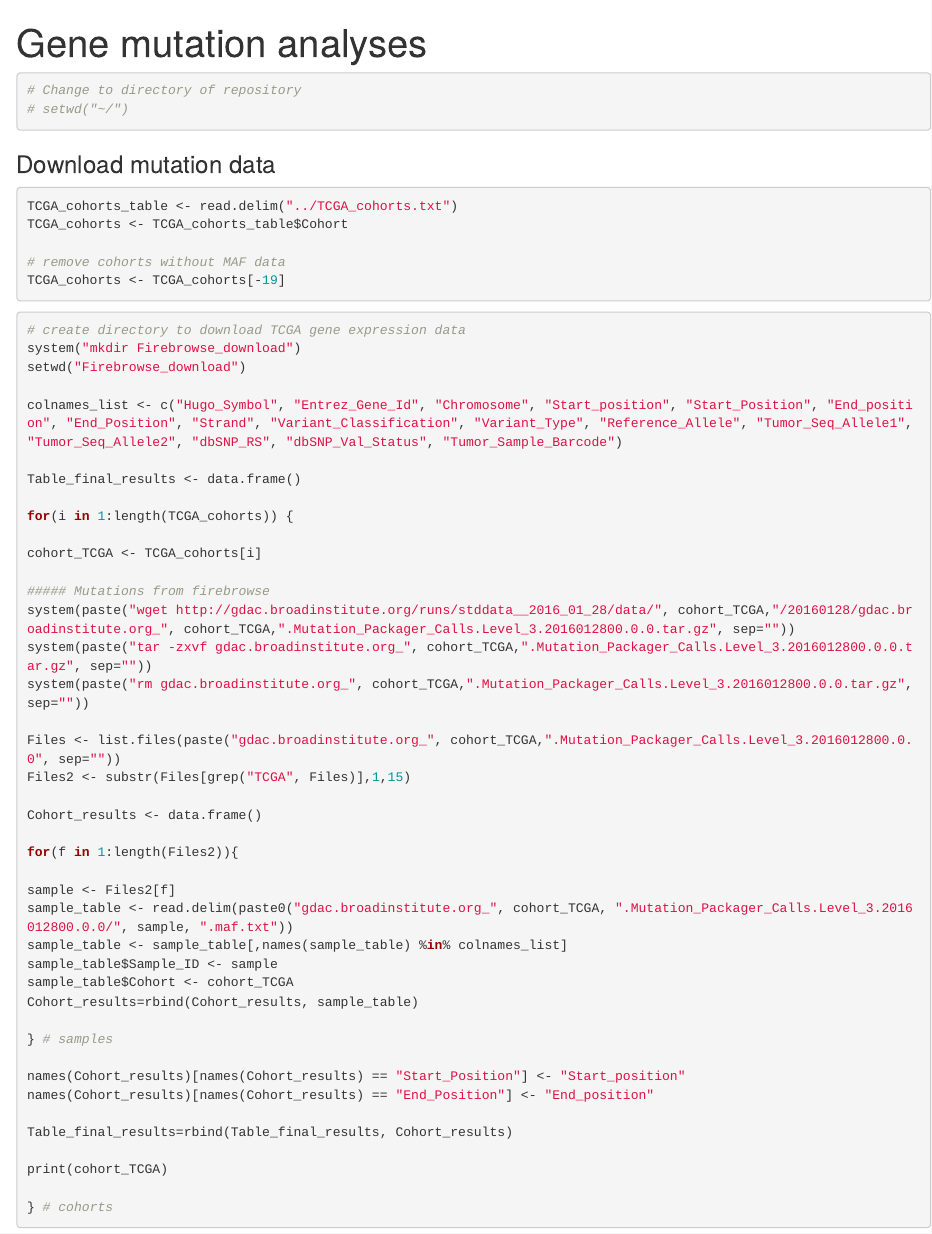
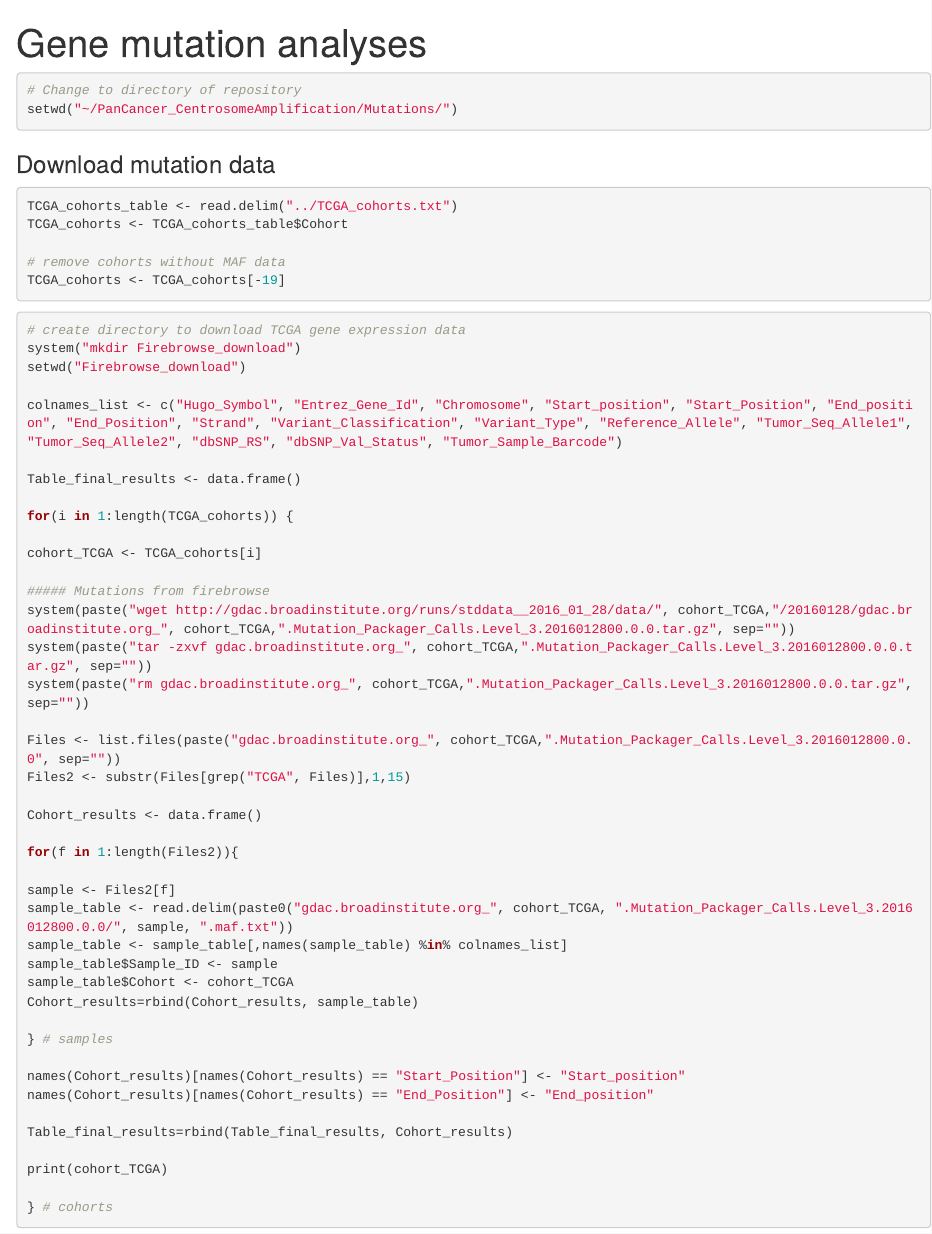
Before and after one commit to bernardo-de-almeida/PanCancer_CentrosomeAmplification, an R Markdown document (Mutations/Gene_mutation_analyses.Rmd): the page in a window 1100 px wide, from its top. Rendered offline with R 4.5, knitr and Pandoc, with nearby package versions; some code elsewhere in the file could not run offline.

Commit message:
Update Gene_mutation_analyses.Rmd
change work dir

````diff
--- a/Mutations/Gene_mutation_analyses.Rmd
+++ b/Mutations/Gene_mutation_analyses.Rmd
@@ -10,7 +10,7 @@ knitr::opts_chunk$set(echo = TRUE)
 ```{r set working directory}
 
 # Change to directory of repository
-# setwd("~/")
+setwd("~/PanCancer_CentrosomeAmplification/Mutations/")
 
 ```
 
````
